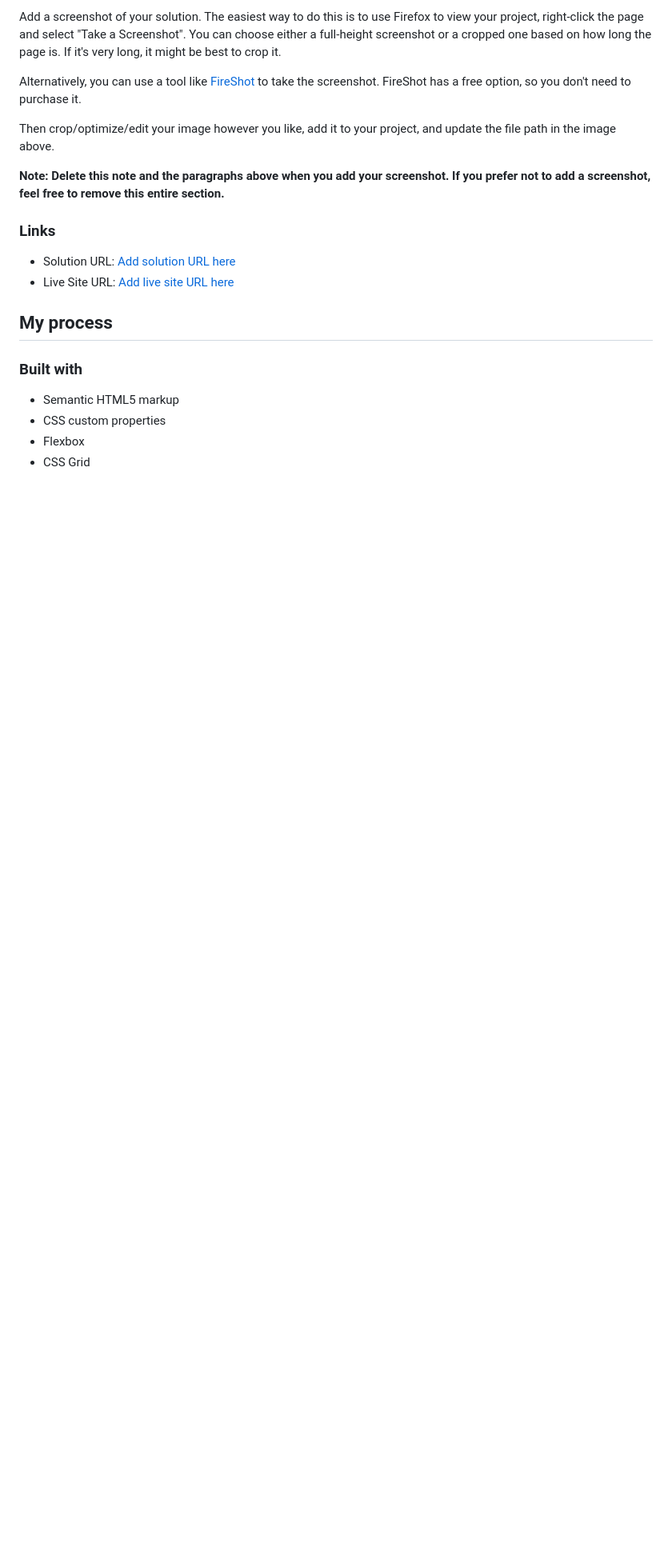
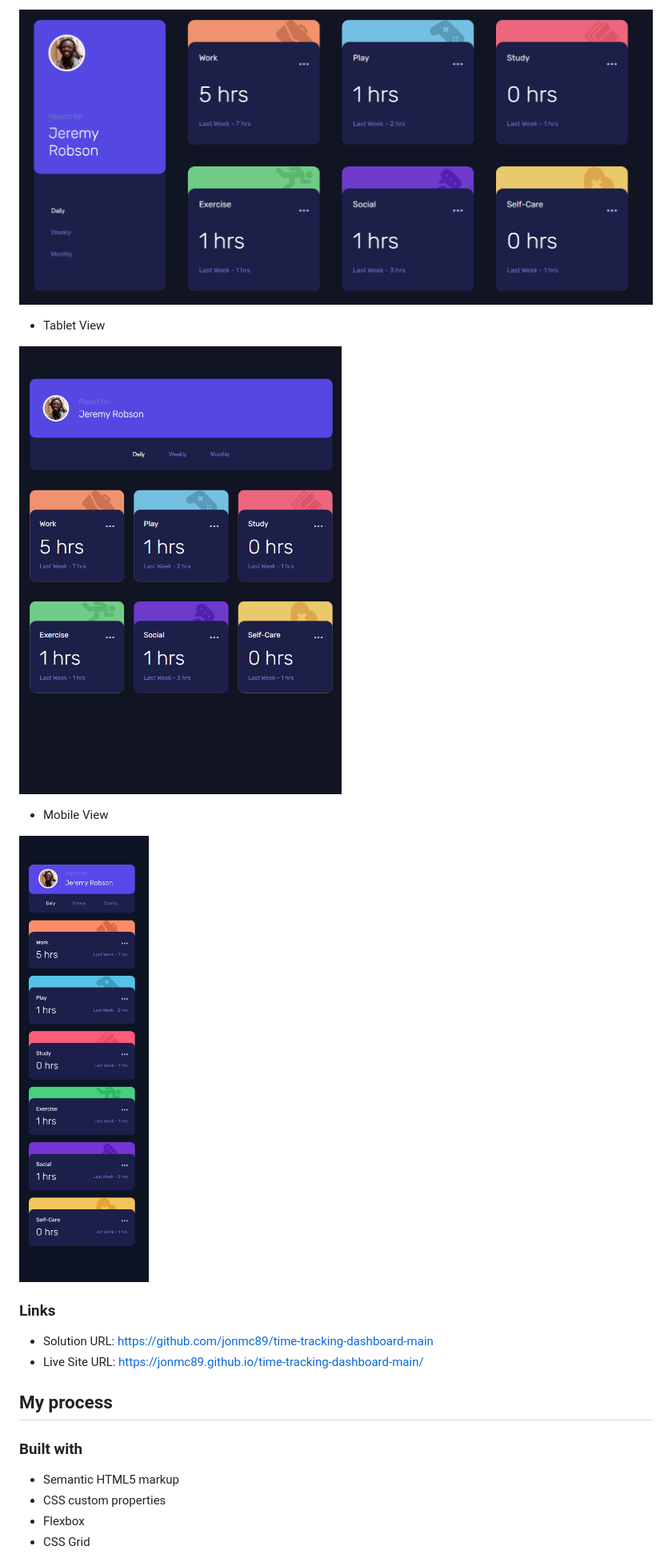
Before and after one commit to jonmc89/time-tracking-dashboard-main, a Markdown page: README-template.md, the part around the change printed below. Shown: that part at 80% size. Rendered like a GitHub page; pictures changed too: images/Dekstop View.png (added), images/Mobile View.png (added), images/Tablet View.png (added); blank space fills up the shorter version.

Commit message:
Solution Images Added & README Updated.

```diff
--- a/README-template.md
+++ b/README-template.md
@@ -34,16 +29,18 @@ Users should be able to:
 
-Add a screenshot of your solution. The easiest way to do this is to use Firefox to view your project, right-click the page and select "Take a Screenshot". You can choose either a full-height screenshot or a cropped one based on how long the page is. If it's very long, it might be best to crop it.
+![](./images/Dekstop%20View.png)
 
-Alternatively, you can use a tool like [FireShot](https://getfireshot.com/) to take the screenshot. FireShot has a free option, so you don't need to purchase it.
+- Tablet View
 
-Then crop/optimize/edit your image however you like, add it to your project, and update the file path in the image above.
+![](./images/Tablet%20View.png)
 
-**Note: Delete this note and the paragraphs above when you add your screenshot. If you prefer not to add a screenshot, feel free to remove this entire section.**
+- Mobile View
+
+![](./images/Mobile%20View.png)
 
 ### Links
 
-- Solution URL: [Add solution URL here](https://your-solution-url.com)
-- Live Site URL: [Add live site URL here](https://your-live-site-url.com)
+- Solution URL: https://github.com/jonmc89/time-tracking-dashboard-main
+- Live Site URL: https://jonmc89.github.io/time-tracking-dashboard-main/
 
 ## My process
 
```
Also changed, not shown: other parts of README-template.md (+4 -56 lines), README.md (deleted, +0 -99 lines), style-guide.md (deleted, +0 -43 lines), preview.jpg (deleted).
